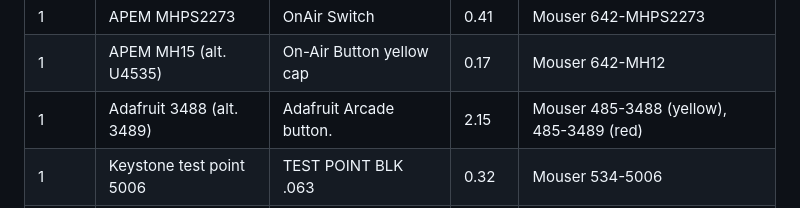
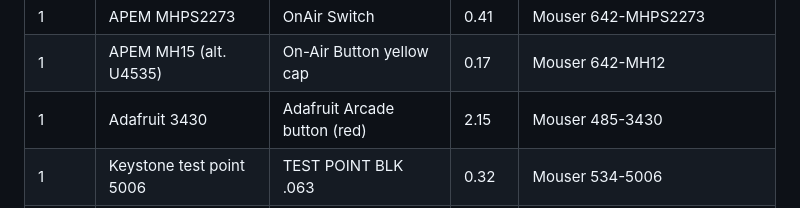
Before and after one commit to c3lingo/c3lingo-interpreter-unit, a Markdown page: bom.md, the part around the change. Drawn GitHub-style.

Commit message:
docs/bom: Change mute button

```diff
--- a/bom.md
+++ b/bom.md
@@ -53,7 +53,7 @@ Electrolytic capacitors should have 25 V voltage rating, unless otherwise specif
 | 2     | Re'an F311                | Potentiometer Knob f. Vol.+Gain   | 0.35  | Voelkner D18429
 | 1     | APEM MHPS2273             | OnAir Switch                      | 0.41  | Mouser 642-MHPS2273
 | 1     | APEM MH15 (alt. U4535)    | On-Air Button yellow cap          | 0.17  | Mouser 642-MH12
-| 1     | Adafruit 3488 (alt. 3489) | Adafruit Arcade button.           | 2.15  | Mouser 485-3488 (yellow), 485-3489 (red)
+| 1     | Adafruit 3430             | Adafruit Arcade button (red)      | 2.15  | Mouser 485-3430
 | 1     | Keystone test point 5006  | TEST POINT BLK .063               | 0.32  | Mouser 534-5006
 | 3     | LM339                     | Quad Diff. Comparators            | PCBA  | JLC C7948
 | 1     | LM833-N                   | Generic Op-Amp                    | PCBA  | JLC C473907
```
